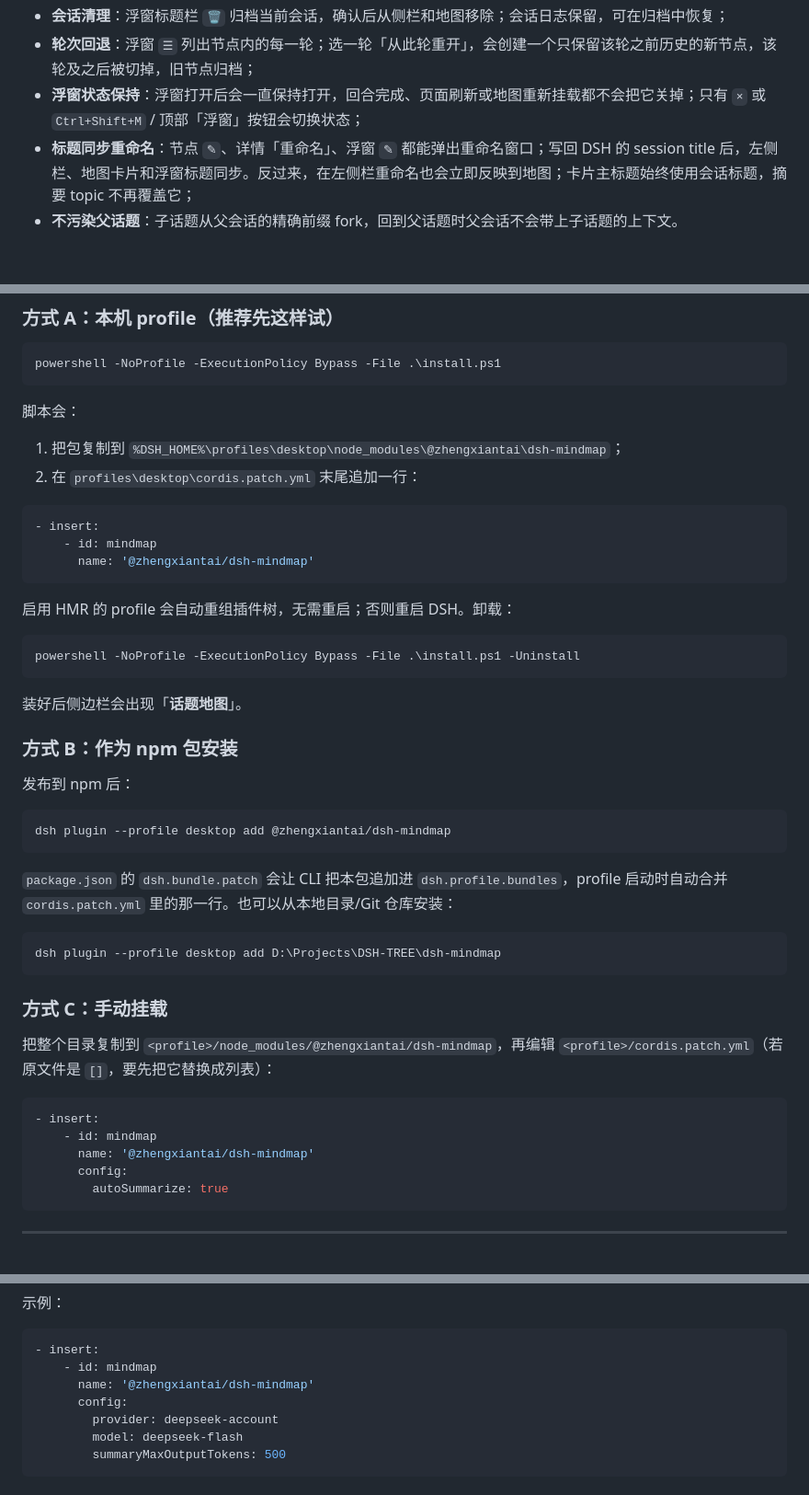
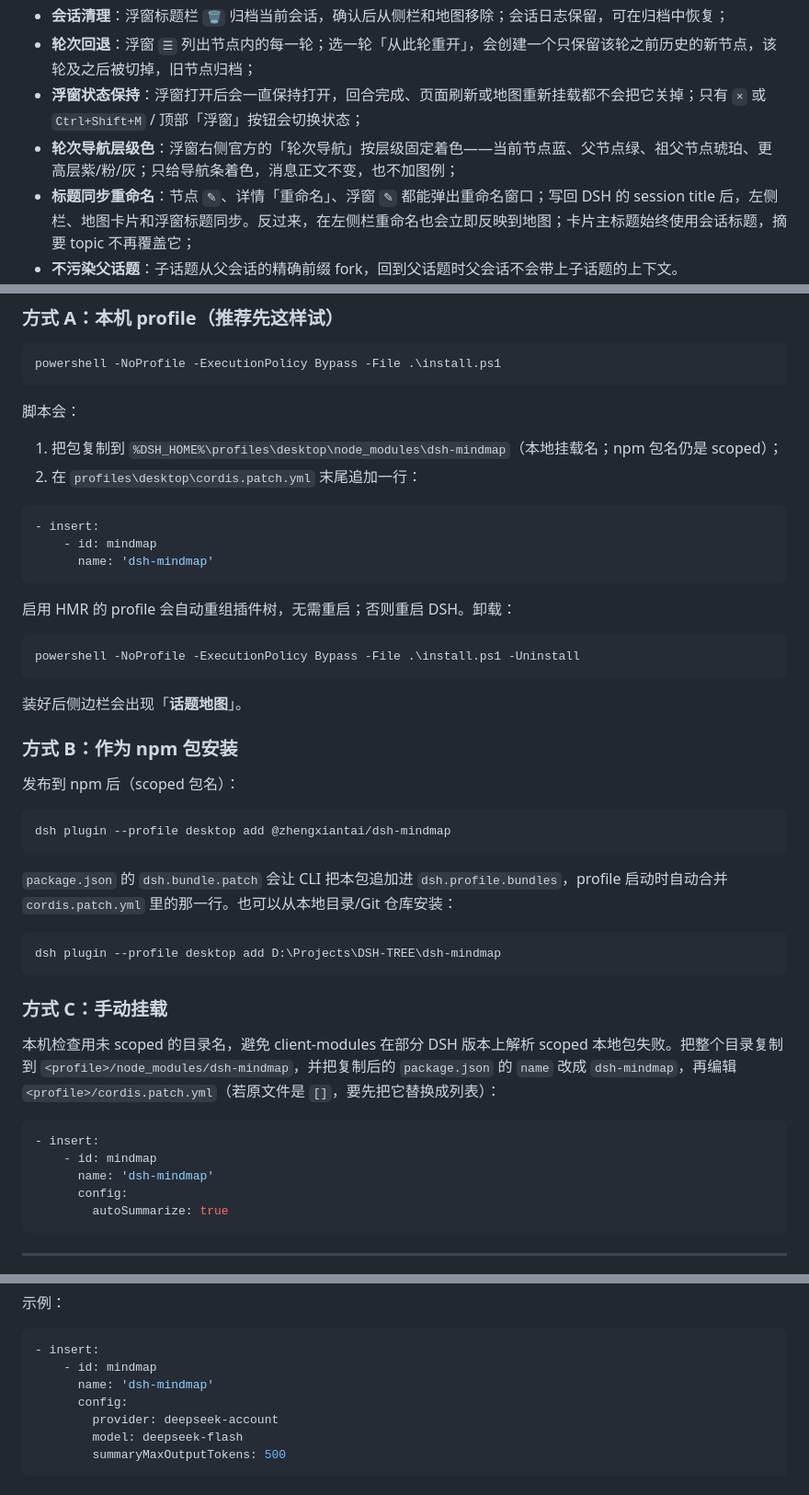
Before and after one commit to ZhengXianTai/dsh-mindmap, a Markdown page: README.md, 3 parts joined by grey strips. Shown at 92% size. GitHub-like rendering; blank space fills up the shorter version.

````diff
--- a/README.md
+++ b/README.md
@@ -8,6 +8,7 @@
 - **会话清理**：浮窗标题栏 `🗑` 归档当前会话，确认后从侧栏和地图移除；会话日志保留，可在归档中恢复；
 - **轮次回退**：浮窗 `☰` 列出节点内的每一轮；选一轮「从此轮重开」，会创建一个只保留该轮之前历史的新节点，该轮及之后被切掉，旧节点归档；
 - **浮窗状态保持**：浮窗打开后会一直保持打开，回合完成、页面刷新或地图重新挂载都不会把它关掉；只有 `×` 或 `Ctrl+Shift+M` / 顶部「浮窗」按钮会切换状态；
+- **轮次导航层级色**：浮窗右侧官方的「轮次导航」按层级固定着色——当前节点蓝、父节点绿、祖父节点琥珀、更高层紫/粉/灰；只给导航条着色，消息正文不变，也不加图例；
 - **标题同步重命名**：节点 `✎`、详情「重命名」、浮窗 `✎` 都能弹出重命名窗口；写回 DSH 的 session title 后，左侧栏、地图卡片和浮窗标题同步。反过来，在左侧栏重命名也会立即反映到地图；卡片主标题始终使用会话标题，摘要 topic 不再覆盖它；
 - **不污染父话题**：子话题从父会话的精确前缀 fork，回到父话题时父会话不会带上子话题的上下文。
 
@@ -197,13 +221,13 @@ powershell -NoProfile -ExecutionPolicy Bypass -File .\install.ps1
 
 脚本会：
 
-1. 把包复制到 `%DSH_HOME%\profiles\desktop\node_modules\@zhengxiantai\dsh-mindmap`；
+1. 把包复制到 `%DSH_HOME%\profiles\desktop\node_modules\dsh-mindmap`（本地挂载名；npm 包名仍是 scoped）；
 2. 在 `profiles\desktop\cordis.patch.yml` 末尾追加一行：
 
 ```yaml
 - insert:
     - id: mindmap
-      name: '@zhengxiantai/dsh-mindmap'
+      name: 'dsh-mindmap'
 ```
 
 启用 HMR 的 profile 会自动重组插件树，无需重启；否则重启 DSH。卸载：
@@ -216,7 +240,7 @@ powershell -NoProfile -ExecutionPolicy Bypass -File .\install.ps1 -Uninstall
 
 ### 方式 B：作为 npm 包安装
 
-发布到 npm 后：
+发布到 npm 后（scoped 包名）：
 
 ```sh
 dsh plugin --profile desktop add @zhengxiantai/dsh-mindmap
@@ -230,12 +254,12 @@ dsh plugin --profile desktop add D:\Projects\DSH-TREE\dsh-mindmap
 
 ### 方式 C：手动挂载
 
-把整个目录复制到 `<profile>/node_modules/@zhengxiantai/dsh-mindmap`，再编辑 `<profile>/cordis.patch.yml`（若原文件是 `[]`，要先把它替换成列表）：
+本机检查用未 scoped 的目录名，避免 client-modules 在部分 DSH 版本上解析 scoped 本地包失败。把整个目录复制到 `<profile>/node_modules/dsh-mindmap`，并把复制后的 `package.json` 的 `name` 改成 `dsh-mindmap`，再编辑 `<profile>/cordis.patch.yml`（若原文件是 `[]`，要先把它替换成列表）：
 
 ```yaml
 - insert:
     - id: mindmap
-      name: '@zhengxiantai/dsh-mindmap'
+      name: 'dsh-mindmap'
       config:
         autoSummarize: true
 ```
@@ -283,7 +307,7 @@ dsh plugin --profile desktop add D:\Projects\DSH-TREE\dsh-mindmap
 ```yaml
 - insert:
     - id: mindmap
-      name: '@zhengxiantai/dsh-mindmap'
+      name: 'dsh-mindmap'
       config:
         provider: deepseek-account
         model: deepseek-flash
````
Also changed, not shown: other parts of README.md (+23 -0 lines), docs/turn-rail-colors.png (added), 5 other files.
